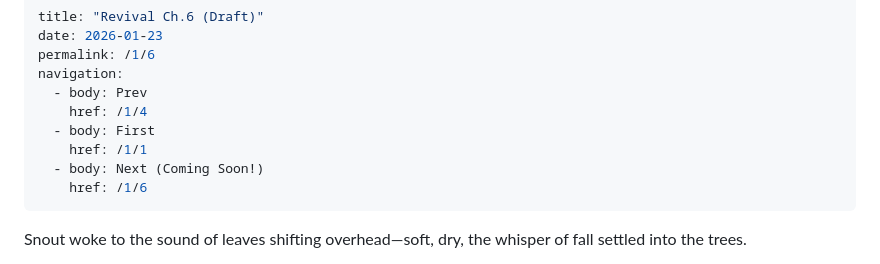
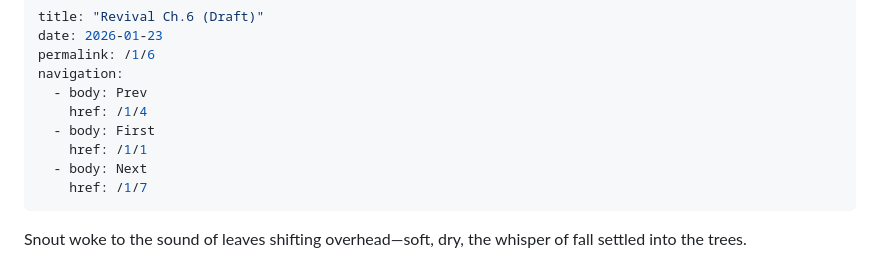
Before and after one commit to blaze-the-star/revival-website, a Markdown page: posts/Revival 1.6.md, the part around the change. GitHub-like rendering.

```diff
--- a/posts/Revival 1.6.md
+++ b/posts/Revival 1.6.md
@@ -7,8 +7,8 @@ navigation:
     href: /1/4
   - body: First
     href: /1/1
-  - body: Next (Coming Soon!)
-    href: /1/6
+  - body: Next
+    href: /1/7
 ---
 
 Snout woke to the sound of leaves shifting overhead—soft, dry, the whisper of fall settled into the trees.
```
Also changed, not shown: posts/Revival 1.7.md (added, +468 -0 lines).
